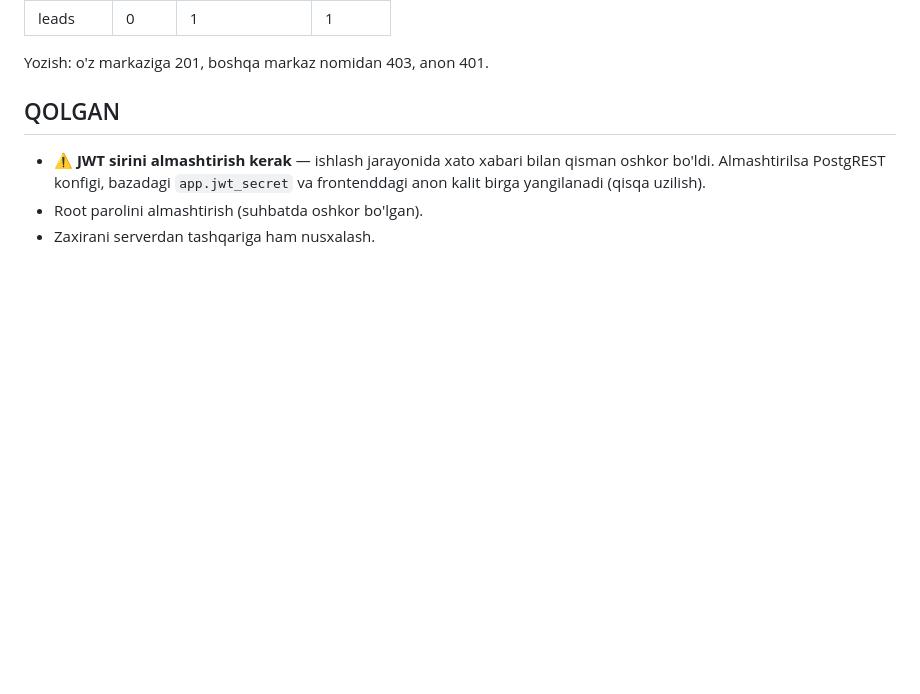
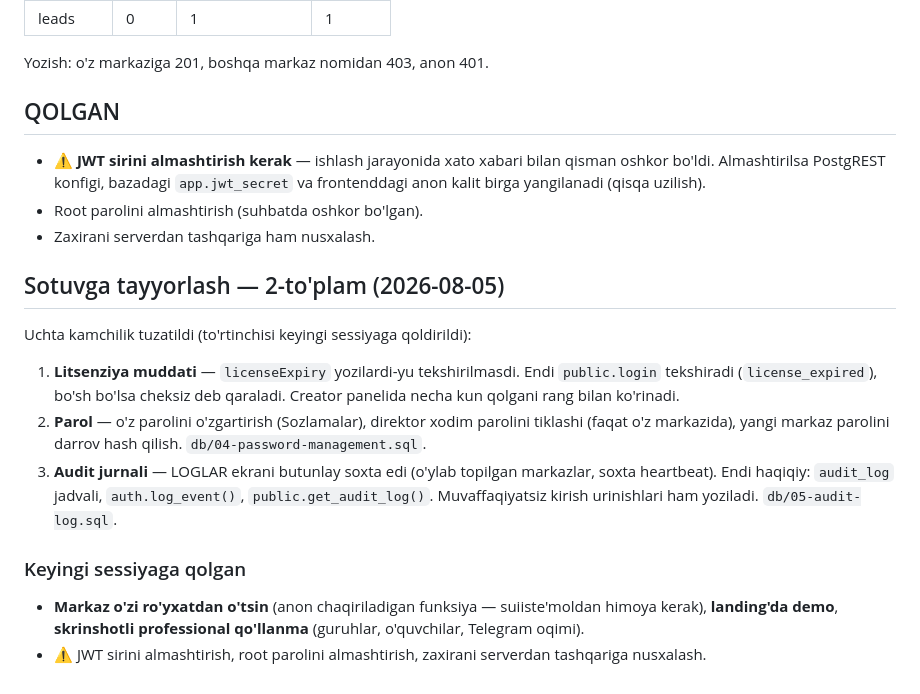
Before and after one commit to xiaomi-coder/CRM_XIAOMI, a Markdown page: CLAUDE.md, the part around the change. GitHub-like rendering; blank space fills up the shorter version.

Commit message:
CLAUDE.md: 2-to'plam yakuni va keyingi sessiya uchun qolgan ishlar

```diff
--- a/CLAUDE.md
+++ b/CLAUDE.md
@@ -207,3 +207,25 @@ Yozish: o'z markaziga 201, boshqa markaz nomidan 403, anon 401.
   `app.jwt_secret` va frontenddagi anon kalit birga yangilanadi (qisqa uzilish).
 - Root parolini almashtirish (suhbatda oshkor bo'lgan).
 - Zaxirani serverdan tashqariga ham nusxalash.
+
+## Sotuvga tayyorlash — 2-to'plam (2026-08-05)
+
+Uchta kamchilik tuzatildi (to'rtinchisi keyingi sessiyaga qoldirildi):
+
+1. **Litsenziya muddati** — `licenseExpiry` yozilardi-yu tekshirilmasdi. Endi
+   `public.login` tekshiradi (`license_expired`), bo'sh bo'lsa cheksiz deb
+   qaraladi. Creator panelida necha kun qolgani rang bilan ko'rinadi.
+2. **Parol** — o'z parolini o'zgartirish (Sozlamalar), direktor xodim parolini
+   tiklashi (faqat o'z markazida), yangi markaz parolini darrov hash qilish.
+   `db/04-password-management.sql`.
+3. **Audit jurnali** — LOGLAR ekrani butunlay soxta edi (o'ylab topilgan
+   markazlar, soxta heartbeat). Endi haqiqiy: `audit_log` jadvali,
+   `auth.log_event()`, `public.get_audit_log()`. Muvaffaqiyatsiz kirish
+   urinishlari ham yoziladi. `db/05-audit-log.sql`.
+
+### Keyingi sessiyaga qolgan
+- **Markaz o'zi ro'yxatdan o'tsin** (anon chaqiriladigan funksiya — suiiste'moldan
+  himoya kerak), **landing'da demo**, **skrinshotli professional qo'llanma**
+  (guruhlar, o'quvchilar, Telegram oqimi).
+- ⚠️ JWT sirini almashtirish, root parolini almashtirish, zaxirani serverdan
+  tashqariga nusxalash.
```
